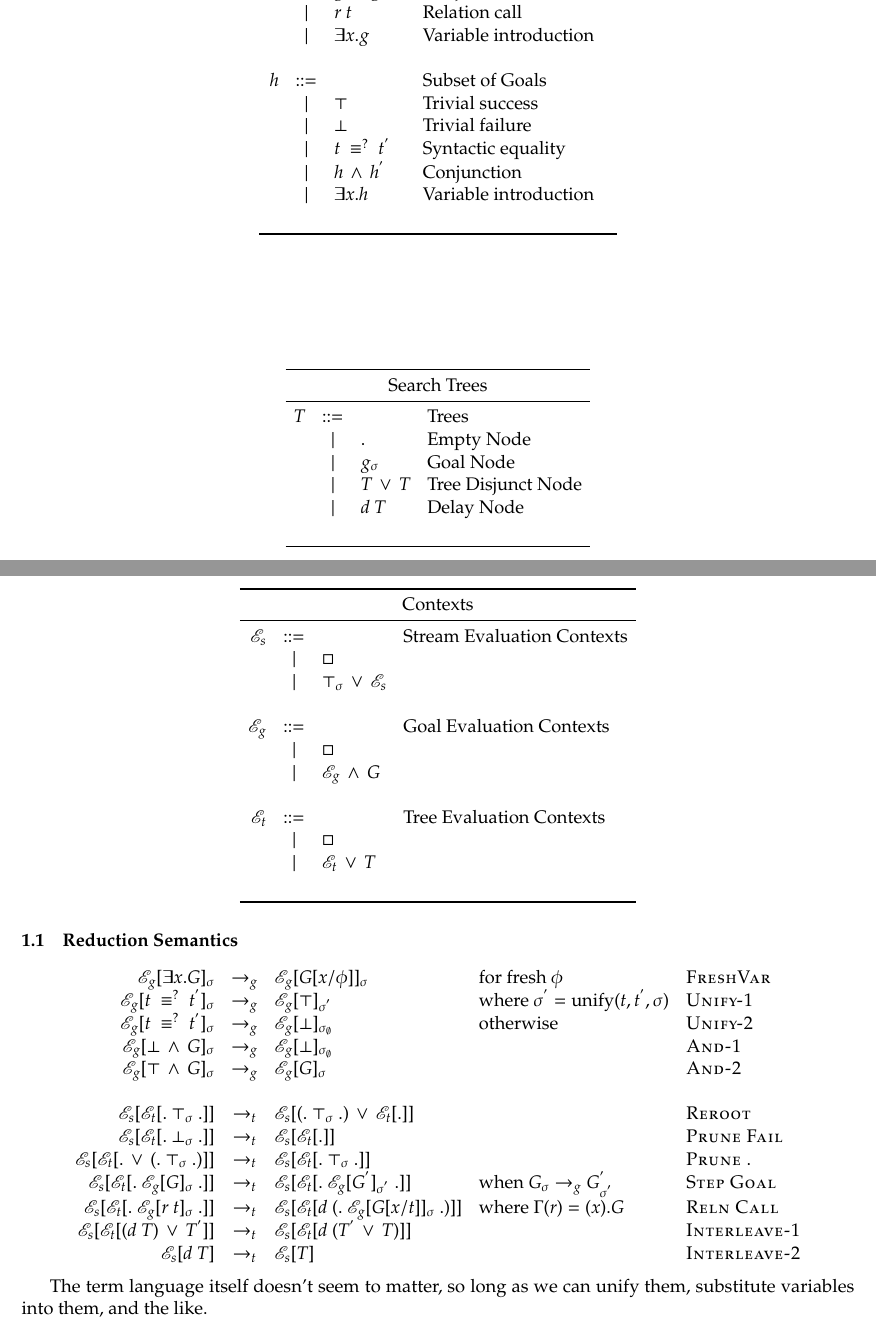
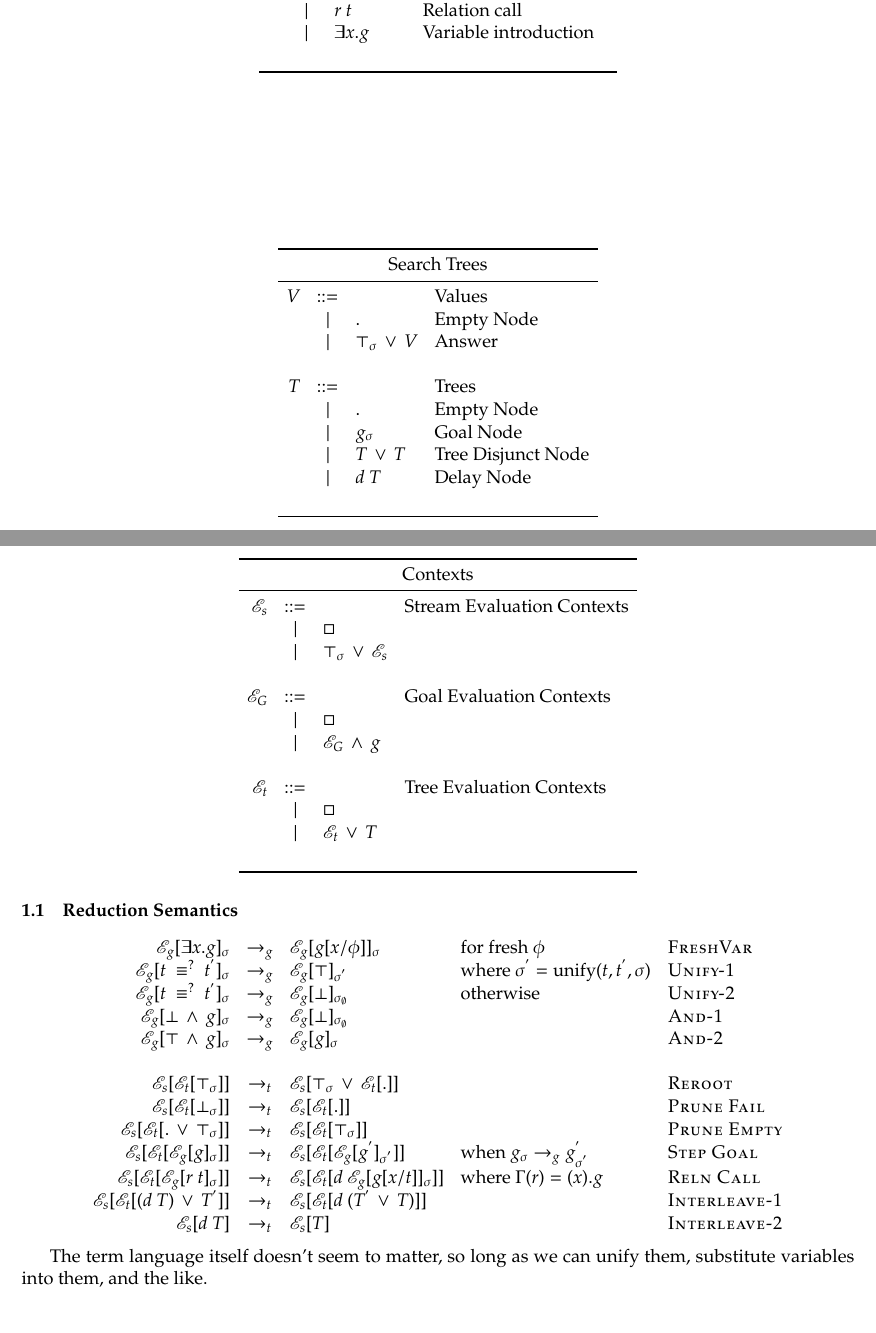
Before and after one commit to jasonhemann/micro-semantics, a LaTeX document (semantics.tex): two parts of pages 1 and 2 of 8, joined at a grey line, cut so that both start at the same text. Compiled offline with pdfLaTeX.

```diff
--- a/semantics.tex
+++ b/semantics.tex
@@ -138,13 +138,6 @@
          & \alt     & \relcallexp{r}{t}            & \text{Relation call}         \\
          & \alt     & \freshvariableexp{x}{g}      & \text{Variable introduction} \\
          &          &                              &                              \\
- h       & \bnfrepl &                              & \text{Subset of Goals}       \\
-         & \alt     & \succeedv                    & \text{Trivial success}       \\
-         & \alt     & \failv                       & \text{Trivial failure}       \\
-         & \alt     & \syntequalexp{t}{\tprimev}   & \text{Syntactic equality}    \\
-         & \alt     & \conjunctionexp{h}{\hprimev} & \text{Conjunction}           \\
-         & \alt     & \freshvariableexp{x}{h}      & \text{Variable introduction} \\
-         &          &                              &                              \\
 \bottomrule
 \end{tabu}
 \]
@@ -152,14 +145,18 @@
 \[
 \begin{tabu}{r l l l}
 \toprule
-\multicolumn{4}{c}{\text{Search Trees}}                                                                        \\
+\multicolumn{4}{c}{\text{Search Trees}}                                             \\
 \midrule
-  T           & \bnfrepl &                              & \text{Trees}                 \\
-              & \alt     & .                            & \text{Empty Node}            \\
-              & \alt     & g_{\sigma}                   & \text{Goal Node}             \\
-              & \alt     & \disjunctionexp{T}{T}        & \text{Tree Disjunct Node}    \\
-              & \alt     & d~T                          & \text{Delay Node}            \\
-              &          &                              &                              \\
+  V & \bnfrepl &                                        & \text{Values}             \\
+    & \alt     & .                                      & \text{Empty Node}         \\
+    & \alt     & \disjunctionexp{\succeedv_{\sigma}}{V} & \text{Answer}             \\
+    &          &                                        &                           \\
+  T & \bnfrepl &                                        & \text{Trees}              \\
+    & \alt     & .                                      & \text{Empty Node}         \\
+    & \alt     & g_{\sigma}                             & \text{Goal Node}          \\
+    & \alt     & \disjunctionexp{T}{T}                  & \text{Tree Disjunct Node} \\
+    & \alt     & d~T                                    & \text{Delay Node}         \\
+    &          &                                        &                           \\
 \bottomrule
 \end{tabu}
 \]
@@ -210,9 +207,9 @@
           & \alt     & \Hole                                         &                                          \\
           & \alt     & \disjunctionexp{\succeedv_{\sigma}}{\Ctxt[s]} &                                          \\
           &          &                                               &                                          \\
- \Ctxt[g] & \bnfrepl &                                               & \text{Goal Evaluation Contexts}          \\
+ \Ctxt[G] & \bnfrepl &                                               & \text{Goal Evaluation Contexts}          \\
           & \alt     & \Hole                                         &                                          \\
-          & \alt     & \conjunctionexp{\Ctxt[g]}{G}                  &                                          \\
+          & \alt     & \conjunctionexp{\Ctxt[G]}{g}                  &                                          \\
           &          &                                               &                                          \\
  \Ctxt[t] & \bnfrepl &                                               & \text{Tree Evaluation Contexts}          \\
           & \alt     & \Hole                                         &                                          \\
@@ -226,17 +223,17 @@
 
 \[
 \begin{tabu}{rclll}
-\sstep[g] [FreshVar] {\InCtxtOfSig[g]{\freshvariableexp{x}{G}}}       {\InCtxtOfSig[g]{\subst{\phi}{x}{G}}}[\text{for fresh $\phi$}] \\
+\sstep[g] [FreshVar] {\InCtxtOfSig[g]{\freshvariableexp{x}{g}}}       {\InCtxtOfSig[g]{\subst{\phi}{x}{g}}}[\text{for fresh $\phi$}] \\
 \sstep[g] [Unify-1]  {\InCtxtOfSig[g]{\syntequalexp{t}{\tprimev}}}    {\InCtxtOf[g]{\succeedv}[\sigma^{'}]}[\text{where $\sigma^{'} = \text{unify}(t,\tprimev,\sigma)$}] \\
 \sstep[g] [Unify-2]  {\InCtxtOfSig[g]{\syntequalexp{t}{\tprimev}}}    {\InCtxtOf[g]{\failv}[\sigma_{\emptyset}]}[\text{otherwise}] \\
-\sstep[g] [And-1]    {\InCtxtOfSig[g]{\conjunctionexp{\failv}{G}}}    {\InCtxtOf[g]{\failv}[\sigma_{\emptyset}]}  \\
-\sstep[g] [And-2]    {\InCtxtOfSig[g]{\conjunctionexp{\succeedv}{G}}} {\InCtxtOfSig[g]{G}}  \\
+\sstep[g] [And-1]    {\InCtxtOfSig[g]{\conjunctionexp{\failv}{g}}}    {\InCtxtOf[g]{\failv}[\sigma_{\emptyset}]}  \\
+\sstep[g] [And-2]    {\InCtxtOfSig[g]{\conjunctionexp{\succeedv}{g}}} {\InCtxtOfSig[g]{g}}  \\
 & & & & \\
-\sstep[t] [Reroot] {\InCtxt[s]{\InCtxt[t]{ .~\succeedv_{\sigma}~.}}} {\InCtxt[s]{\disjunctionexp{ (.~\succeedv_{\sigma}~.)}{\InCtxt[t]{ . }}}} \\
-\sstep[t] [Prune Fail] {\InCtxt[s]{\InCtxt[t]{ .~\failv_{\sigma}~.}}} {\InCtxt[s]{\InCtxt[t]{ . }}} \\
-\sstep[t] [Prune~.] {\InCtxt[s]{\InCtxt[t]{\disjunctionexp{ . }{( .~\succeedv_{\sigma}~.)}}}} {\InCtxt[s]{\InCtxt[t]{.~\succeedv_{\sigma}~.}}} \\
-\sstep[t] [Step Goal] {\InCtxt[s]{\InCtxt[t]{.~\InCtxtOfSig[g]{G}~.}}} {\InCtxt[s]{\InCtxt[t]{.~\InCtxtOf[g]{G^{'}}[\sigma^{'}]~.}}}[\text{when } G_{\sigma}  \rightarrow_{g} G^{'}_{\sigma^{'}}] \\
-\sstep[t] [Reln Call] {\InCtxt[s]{\InCtxt[t]{.~\InCtxtOfSig[g]{r~t}~.}}} {\InCtxt[s]{\InCtxt[t]{d~(.~\InCtxtOfSig[g]{\subst{t}{x}{G}}~.)}}}[\text{where } \relEnv(r) = (x).G] \\
+\sstep[t] [Reroot] {\InCtxt[s]{\InCtxt[t]{\succeedv_{\sigma}}}} {\InCtxt[s]{\disjunctionexp{\succeedv_{\sigma}}{\InCtxt[t]{ . }}}} \\
+\sstep[t] [Prune Fail] {\InCtxt[s]{\InCtxt[t]{\failv_{\sigma}}}} {\InCtxt[s]{\InCtxt[t]{ . }}} \\
+\sstep[t] [Prune Empty] {\InCtxt[s]{\InCtxt[t]{\disjunctionexp{ . }{\succeedv_{\sigma}}}}} {\InCtxt[s]{\InCtxt[t]{\succeedv_{\sigma}}}} \\
+\sstep[t] [Step Goal] {\InCtxt[s]{\InCtxt[t]{\InCtxtOfSig[g]{g}}}} {\InCtxt[s]{\InCtxt[t]{\InCtxtOf[g]{g^{'}}[\sigma^{'}]}}}[\text{when } g_{\sigma}  \rightarrow_{g} g^{'}_{\sigma^{'}}] \\
+\sstep[t] [Reln Call] {\InCtxt[s]{\InCtxt[t]{\InCtxtOfSig[g]{r~t}}}} {\InCtxt[s]{\InCtxt[t]{d~\InCtxtOfSig[g]{\subst{t}{x}{g}}}}}[\text{where } \relEnv(r) = (x).g] \\
 \sstep[t] [Interleave-1] {\InCtxt[s]{\InCtxt[t]{\disjunctionexp{(d~T)}{T^{'}}}}} {\InCtxt[s]{\InCtxt[t]{d~(\disjunctionexp{T^{'}}{T})}}} \\
 \sstep[t] [Interleave-2] {\InCtxt[s]{d~T}} {\InCtxt[s]{T}} \\
 \end{tabu}
```
